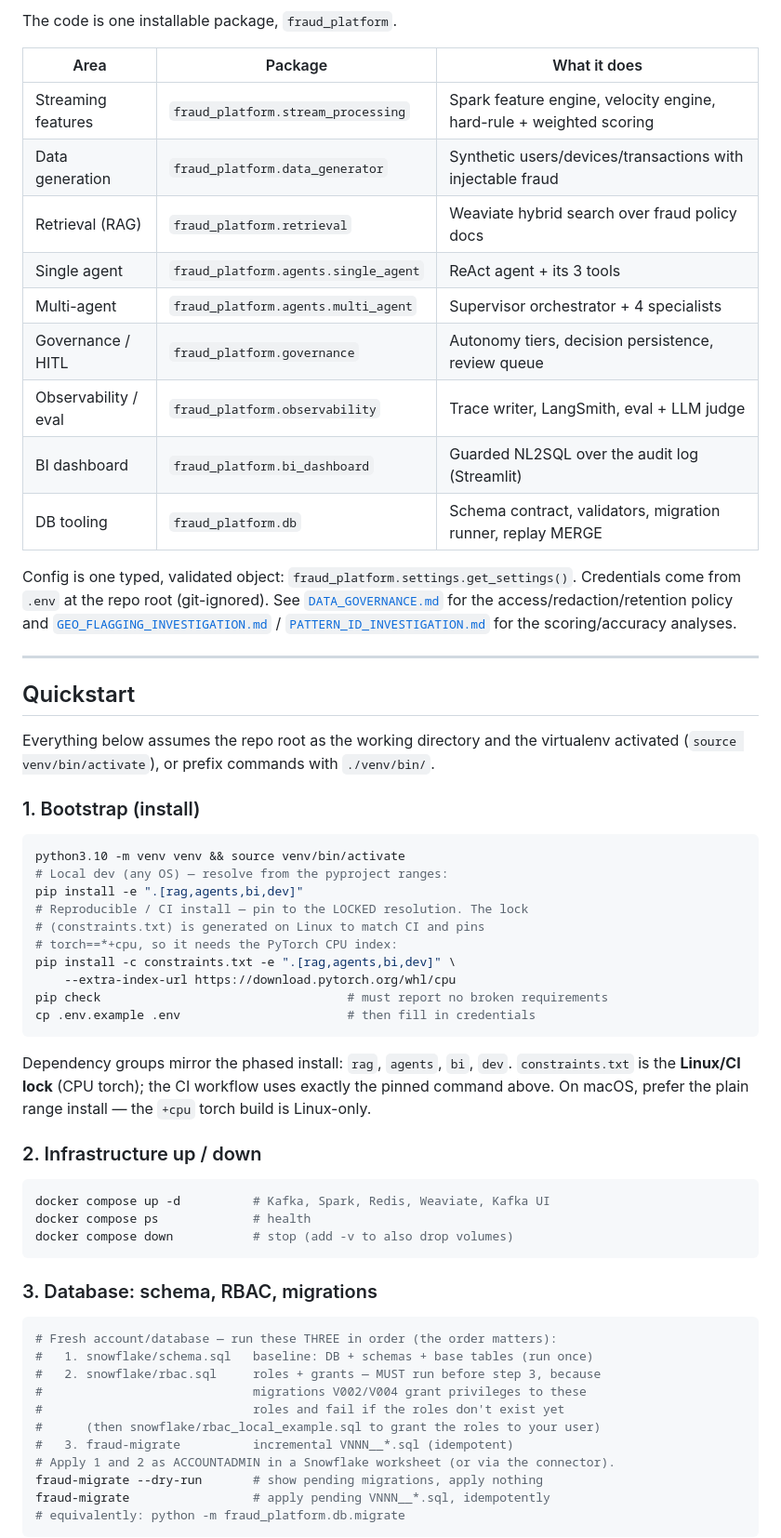
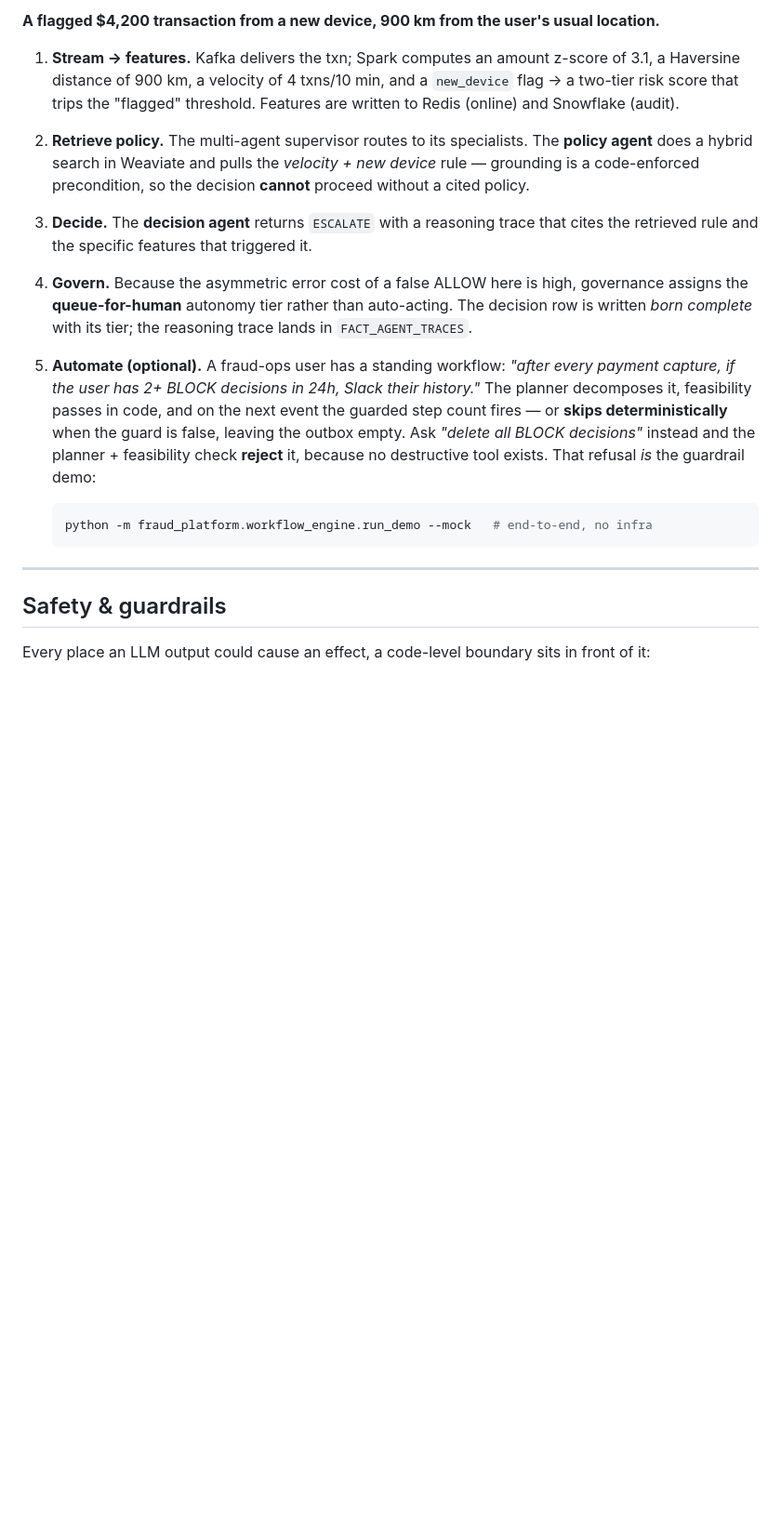
Before and after one commit to atulpandey02/agentic-fraud-decisioning-platform, a Markdown page: README.md, the part around one of its changes. Shown at 93% size. Drawn GitHub-style; blank space fills up the shorter version.

````diff
--- a/README.md
+++ b/README.md
@@ -120,69 +156,37 @@ Factory pattern were considered and deliberately *not* adopted.
 
-The code is one installable package, `fraud_platform`.
+**A flagged $4,200 transaction from a new device, 900 km from the user's usual
+location.**
 
-| Area | Package | What it does |
-|------|---------|--------------|
-| Streaming features | `fraud_platform.stream_processing` | Spark feature engine, velocity engine, hard-rule + weighted scoring |
-| Data generation | `fraud_platform.data_generator` | Synthetic users/devices/transactions with injectable fraud |
-| Retrieval (RAG) | `fraud_platform.retrieval` | Weaviate hybrid search over fraud policy docs |
-| Single agent | `fraud_platform.agents.single_agent` | ReAct agent + its 3 tools |
-| Multi-agent | `fraud_platform.agents.multi_agent` | Supervisor orchestrator + 4 specialists |
-| Governance / HITL | `fraud_platform.governance` | Autonomy tiers, decision persistence, review queue |
-| Observability / eval | `fraud_platform.observability` | Trace writer, LangSmith, eval + LLM judge |
-| BI dashboard | `fraud_platform.bi_dashboard` | Guarded NL2SQL over the audit log (Streamlit) |
-| DB tooling | `fraud_platform.db` | Schema contract, validators, migration runner, replay MERGE |
+1. **Stream → features.** Kafka delivers the txn; Spark computes an amount z-score of
+   3.1, a Haversine distance of 900 km, a velocity of 4 txns/10 min, and a
+   `new_device` flag → a two-tier risk score that trips the "flagged" threshold.
+   Features are written to Redis (online) and Snowflake (audit).
+2. **Retrieve policy.** The multi-agent supervisor routes to its specialists. The
+   **policy agent** does a hybrid search in Weaviate and pulls the *velocity + new
+   device* rule — grounding is a code-enforced precondition, so the decision **cannot**
+   proceed without a cited policy.
+3. **Decide.** The **decision agent** returns `ESCALATE` with a reasoning trace that
+   cites the retrieved rule and the specific features that triggered it.
+4. **Govern.** Because the asymmetric error cost of a false ALLOW here is high,
+   governance assigns the **queue-for-human** autonomy tier rather than auto-acting.
+   The decision row is written *born complete* with its tier; the reasoning trace lands
+   in `FACT_AGENT_TRACES`.
+5. **Automate (optional).** A fraud-ops user has a standing workflow: *"after every
+   payment capture, if the user has 2+ BLOCK decisions in 24h, Slack their history."*
+   The planner decomposes it, feasibility passes in code, and on the next event the
+   guarded step count fires — or **skips deterministically** when the guard is false,
+   leaving the outbox empty. Ask *"delete all BLOCK decisions"* instead and the
+   planner + feasibility check **reject** it, because no destructive tool exists. That
+   refusal *is* the guardrail demo:
 
-Config is one typed, validated object: `fraud_platform.settings.get_settings()`.
-Credentials come from `.env` at the repo root (git-ignored). See
-[`DATA_GOVERNANCE.md`](docs/DATA_GOVERNANCE.md) for the access/redaction/retention policy
-and [`GEO_FLAGGING_INVESTIGATION.md`](docs/GEO_FLAGGING_INVESTIGATION.md) /
-[`PATTERN_ID_INVESTIGATION.md`](docs/PATTERN_ID_INVESTIGATION.md) for the scoring/accuracy
-analyses.
+   ```bash
+   python -m fraud_platform.workflow_engine.run_demo --mock   # end-to-end, no infra
+   ```
 
 ---
 
-## Quickstart
+## Safety & guardrails
 
-Everything below assumes the repo root as the working directory and the virtualenv
-activated (`source venv/bin/activate`), or prefix commands with `./venv/bin/`.
+Every place an LLM output could cause an effect, a code-level boundary sits in front
+of it:
 
-### 1. Bootstrap (install)
-```bash
-python3.10 -m venv venv && source venv/bin/activate
-# Local dev (any OS) — resolve from the pyproject ranges:
-pip install -e ".[rag,agents,bi,dev]"
-# Reproducible / CI install — pin to the LOCKED resolution. The lock
-# (constraints.txt) is generated on Linux to match CI and pins
-# torch==*+cpu, so it needs the PyTorch CPU index:
-pip install -c constraints.txt -e ".[rag,agents,bi,dev]" \
-    --extra-index-url https://download.pytorch.org/whl/cpu
-pip check                                  # must report no broken requirements
-cp .env.example .env                       # then fill in credentials
-```
-Dependency groups mirror the phased install: `rag`, `agents`, `bi`, `dev`.
-`constraints.txt` is the **Linux/CI lock** (CPU torch); the CI workflow uses exactly
-the pinned command above. On macOS, prefer the plain range install — the `+cpu`
-torch build is Linux-only.
-
-### 2. Infrastructure up / down
-```bash
-docker compose up -d          # Kafka, Spark, Redis, Weaviate, Kafka UI
-docker compose ps             # health
-docker compose down           # stop (add -v to also drop volumes)
-```
-
-### 3. Database: schema, RBAC, migrations
-```bash
-# Fresh account/database — run these THREE in order (the order matters):
-#   1. snowflake/schema.sql   baseline: DB + schemas + base tables (run once)
-#   2. snowflake/rbac.sql     roles + grants — MUST run before step 3, because
-#                             migrations V002/V004 grant privileges to these
-#                             roles and fail if the roles don't exist yet
-#      (then snowflake/rbac_local_example.sql to grant the roles to your user)
-#   3. fraud-migrate          incremental VNNN__*.sql (idempotent)
-# Apply 1 and 2 as ACCOUNTADMIN in a Snowflake worksheet (or via the connector).
-fraud-migrate --dry-run       # show pending migrations, apply nothing
-fraud-migrate                 # apply pending VNNN__*.sql, idempotently
-# equivalently: python -m fraud_platform.db.migrate
-```
-
````
Also changed, not shown: other parts of README.md (+167 -187 lines), docs/architecture.png (added), 1 other file.
